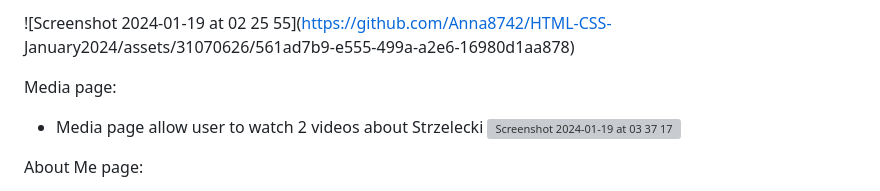
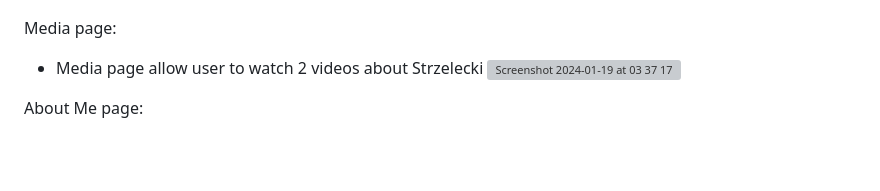
Before and after one commit to Anna8742/HTML-CSS-January2024, a Markdown page: README.md, the part around the change printed below. GitHub-like rendering; blank space fills up the shorter version; grey boxes are pictures that could not be loaded.

```diff
--- a/README.md
+++ b/README.md
@@ -84,6 +85,6 @@ Feedback page:
 
-![Screenshot 2024-01-19 at 02 25 55](https://github.com/Anna8742/HTML-CSS-
-January2024/assets/31070626/561ad7b9-e555-499a-a2e6-16980d1aa878)
+
+
 
 Media page:
 - Media page allow user to watch 2 videos about Strzelecki
```
Also changed, not shown: other parts of README.md (+2 -1 lines).
